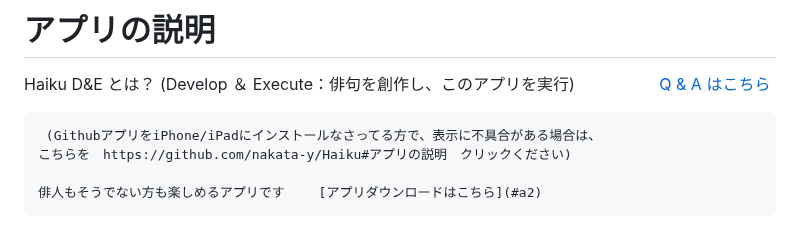
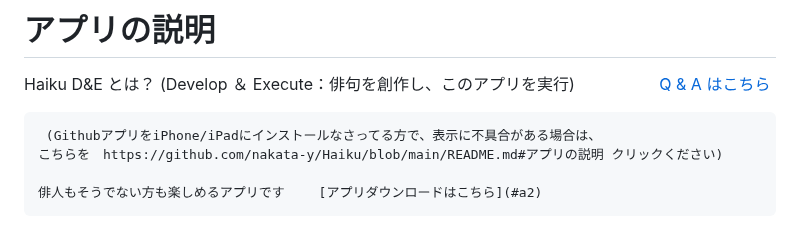
Before and after one commit to nakata-y/Haiku, a Markdown page: README.md, the part around the change. Drawn GitHub-style.

```diff
--- a/README.md
+++ b/README.md
@@ -4,7 +4,7 @@ Haiku D&E とは？ (Develop ＆ Execute：俳句を創作し、このアプリ
 　　　　　[Q & A はこちら　](#a1)
 
      (GithubアプリをiPhone/iPadにインストールなさってる方で、表示に不具合がある場合は、
-    こちらを　https://github.com/nakata-y/Haiku#アプリの説明　クリックください)
+    こちらを　https://github.com/nakata-y/Haiku/blob/main/README.md#アプリの説明 クリックください)
 
     俳人もそうでない方も楽しめるアプリです 　　[アプリダウンロードはこちら](#a2)
 
```
